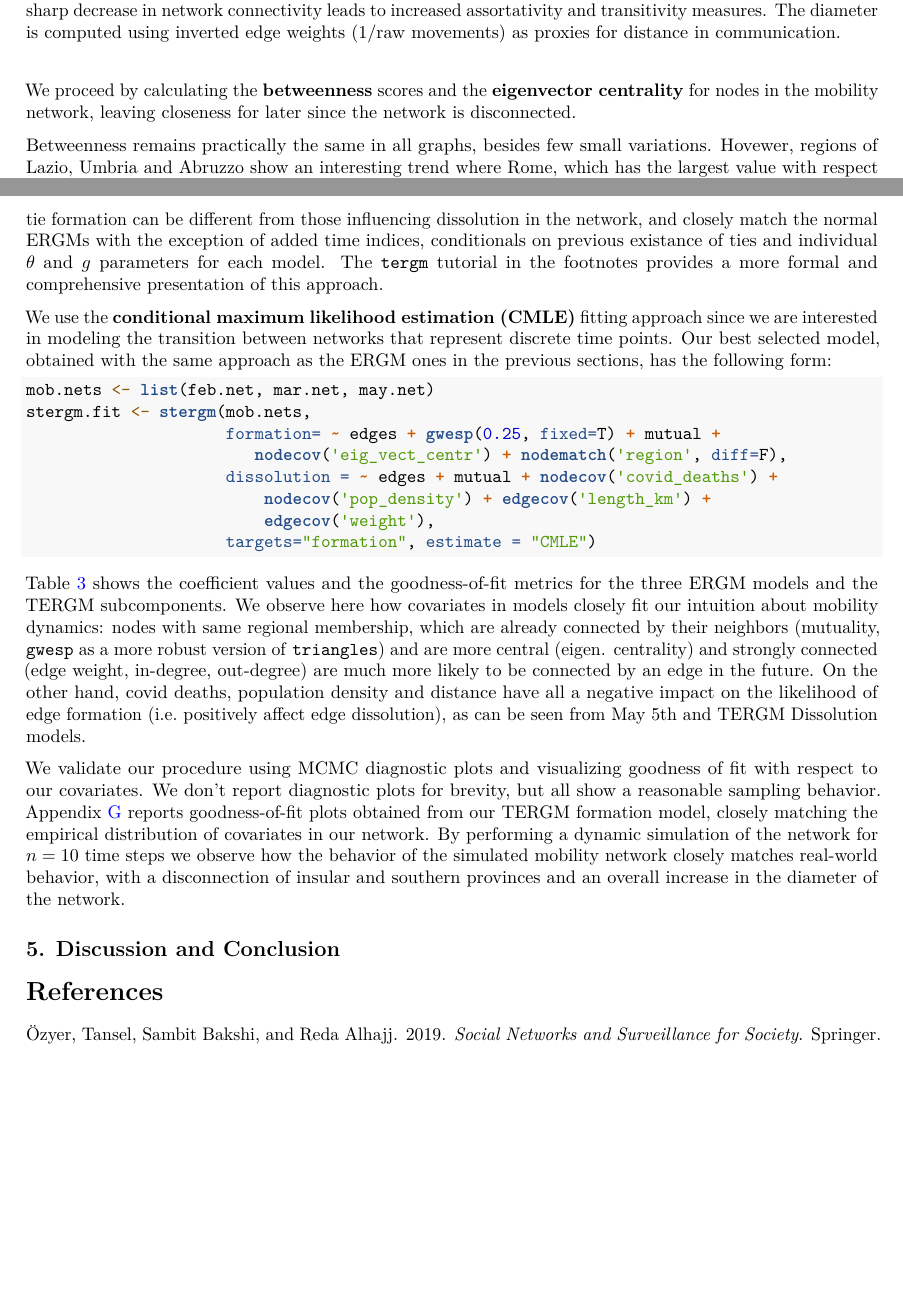
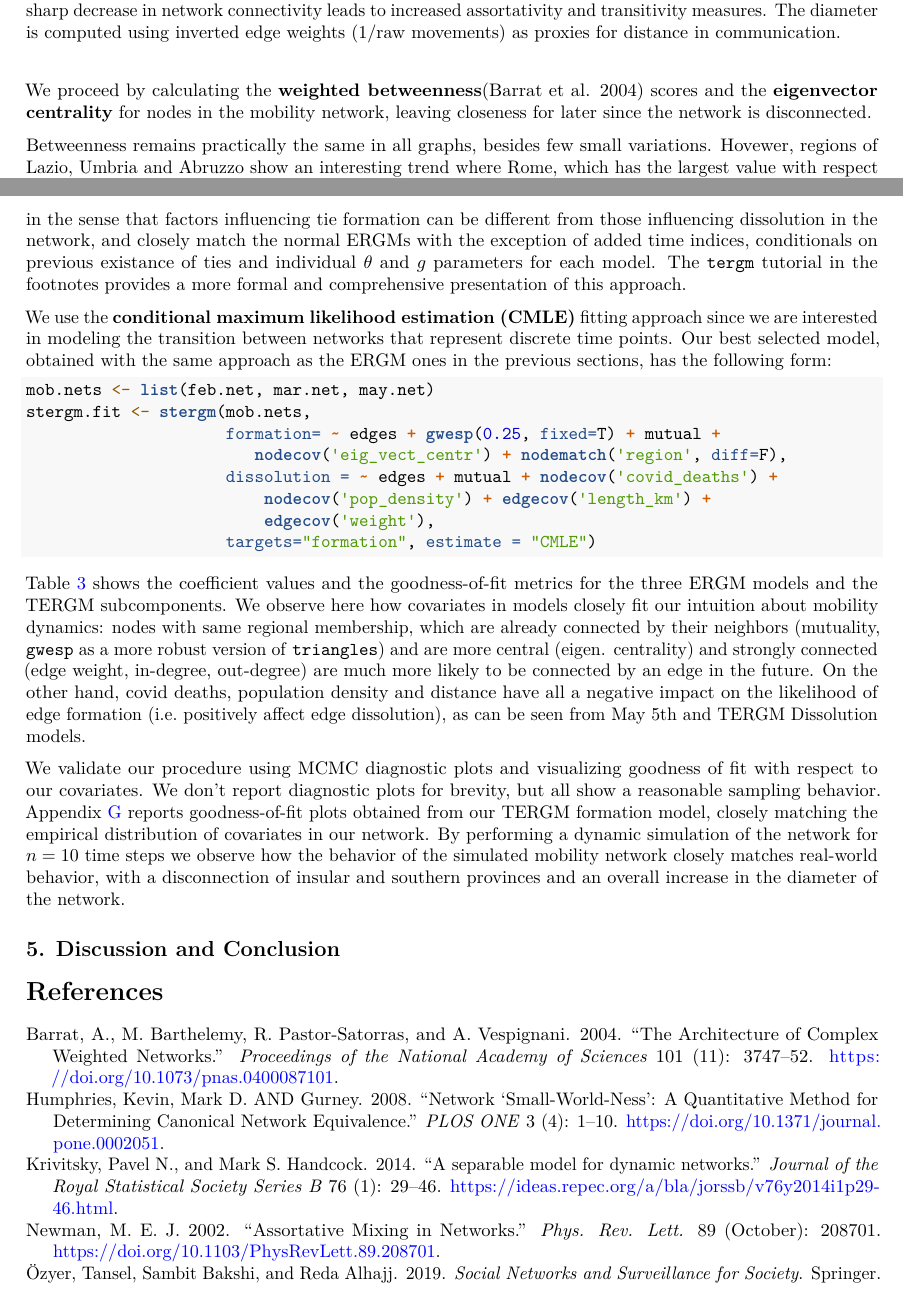
Before and after one commit to gsarti/lockdown-mobility-analysis, an R Markdown document (report.Rmd): two parts of pages 4 and 8 of 16, joined at a grey line, cut so that both start at the same text, the shorter picture padded with empty space. Rendered offline with R 4.5, knitr and Pandoc, then LaTeX, with nearby package versions; some code elsewhere in the file could not run offline.

Commit message:
added references

```diff
--- a/references.bib
+++ b/references.bib
@@ -5,3 +5,38 @@
   year={2019},
   publisher={Springer}
 }
+@article{humphries2008smallworld,
+    author = {Humphries, Mark D. AND Gurney, Kevin},
+    journal = {PLOS ONE},
+    publisher = {Public Library of Science},
+    title = {Network ‘Small-World-Ness’: A Quantitative Method for Determining Canonical Network Equivalence},
+    year = {2008},
+    month = {04},
+    volume = {3},
+    url = {https://doi.org/10.1371/journal.pone.0002051},
+    pages = {1-10},
+    abstract = {BackgroundMany technological, biological, social, and information networks fall into the broad class of ‘small-world’ networks: they have tightly interconnected clusters of nodes, and a shortest mean path length that is similar to a matched random graph (same number of nodes and edges). This semi-quantitative definition leads to a categorical distinction (‘small/not-small’) rather than a quantitative, continuous grading of networks, and can lead to uncertainty about a network's small-world status. Moreover, systems described by small-world networks are often studied using an equivalent canonical network model – the Watts-Strogatz (WS) model. However, the process of establishing an equivalent WS model is imprecise and there is a pressing need to discover ways in which this equivalence may be quantified.Methodology/Principal FindingsWe defined a precise measure of ‘small-world-ness’ S based on the trade off between high local clustering and short path length. A network is now deemed a ‘small-world’ if S>1 - an assertion which may be tested statistically. We then examined the behavior of S on a large data-set of real-world systems. We found that all these systems were linked by a linear relationship between their S values and the network size n. Moreover, we show a method for assigning a unique Watts-Strogatz (WS) model to any real-world network, and show analytically that the WS models associated with our sample of networks also show linearity between S and n. Linearity between S and n is not, however, inevitable, and neither is S maximal for an arbitrary network of given size. Linearity may, however, be explained by a common limiting growth process.Conclusions/SignificanceWe have shown how the notion of a small-world network may be quantified. Several key properties of the metric are described and the use of WS canonical models is placed on a more secure footing.},
+    number = {4},
+    doi = {10.1371/journal.pone.0002051}
+}
+@article{newman2002assortative,
+  title = {Assortative Mixing in Networks},
+  author = {Newman, M. E. J.},
+  journal = {Phys. Rev. Lett.},
+  volume = {89},
+  issue = {20},
+  pages = {208701},
+  numpages = {4},
+  year = {2002},
+  month = {Oct},
+  publisher = {American Physical Society},
+  doi = {10.1103/PhysRevLett.89.208701},
+  url = {https://link.aps.org/doi/10.1103/PhysRevLett.89.208701}
+}
+@Article{KrivitskyHandcock2014STERGM,
+  author={Pavel N. Krivitsky and Mark S. Handcock},
+  title={{A separable model for dynamic networks}},
+  journal={Journal of the Royal Statistical Society Series B},
+  year=2014,
+  volume={76},
+  number={1},
@@ -7,0 +46,17 @@
+  doi={},
+  url={https://ideas.repec.org/a/bla/jorssb/v76y2014i1p29-46.html}
+}
+@article{Barrat2004BTW,
+   title={The architecture of complex weighted networks},
+   volume={101},
+   ISSN={1091-6490},
+   url={http://dx.doi.org/10.1073/pnas.0400087101},
+   DOI={10.1073/pnas.0400087101},
+   number={11},
+   journal={Proceedings of the National Academy of Sciences},
+   publisher={Proceedings of the National Academy of Sciences},
+   author={Barrat, A. and Barthelemy, M. and Pastor-Satorras, R. and Vespignani, A.},
+   year={2004},
+   month={Mar},
+   pages={3747–3752}
+}
--- a/report.Rmd
+++ b/report.Rmd
@@ -150,7 +150,7 @@ We conclude our descriptive analysis of the network by inspecting node importanc
 
 $$w' = \frac{1}{w}\times 10'000$$
 
-We proceed by calculating the **betweenness** scores and the **eigenvector centrality** for nodes in the mobility network, leaving closeness for later since the network is disconnected.
+We proceed by calculating the **weighted betweenness**[@Barrat2004BTW] scores and the **eigenvector centrality** for nodes in the mobility network, leaving closeness for later since the network is disconnected.
 
 Betweenness remains practically the same in all graphs, besides few small variations. Hovewer, regions of Lazio, Umbria and Abruzzo show an interesting trend where Rome, which has the largest value with respect to neighboring provinces, suffers a decrease in betweenness through time while betweenness of its neighbors increases. Appendix [\textcolor{blue}{A}](#app:betweenness) visualizes this trend. This could indicate that Rome's tendency to influence movements (flows) is slightly lost in favor of its neighbors, a situation that can be motivated by the sudden shift towards remote work.
 
```
Also changed, not shown: references.bib (3 more changed lines), report.Rmd (6 more changed lines).
